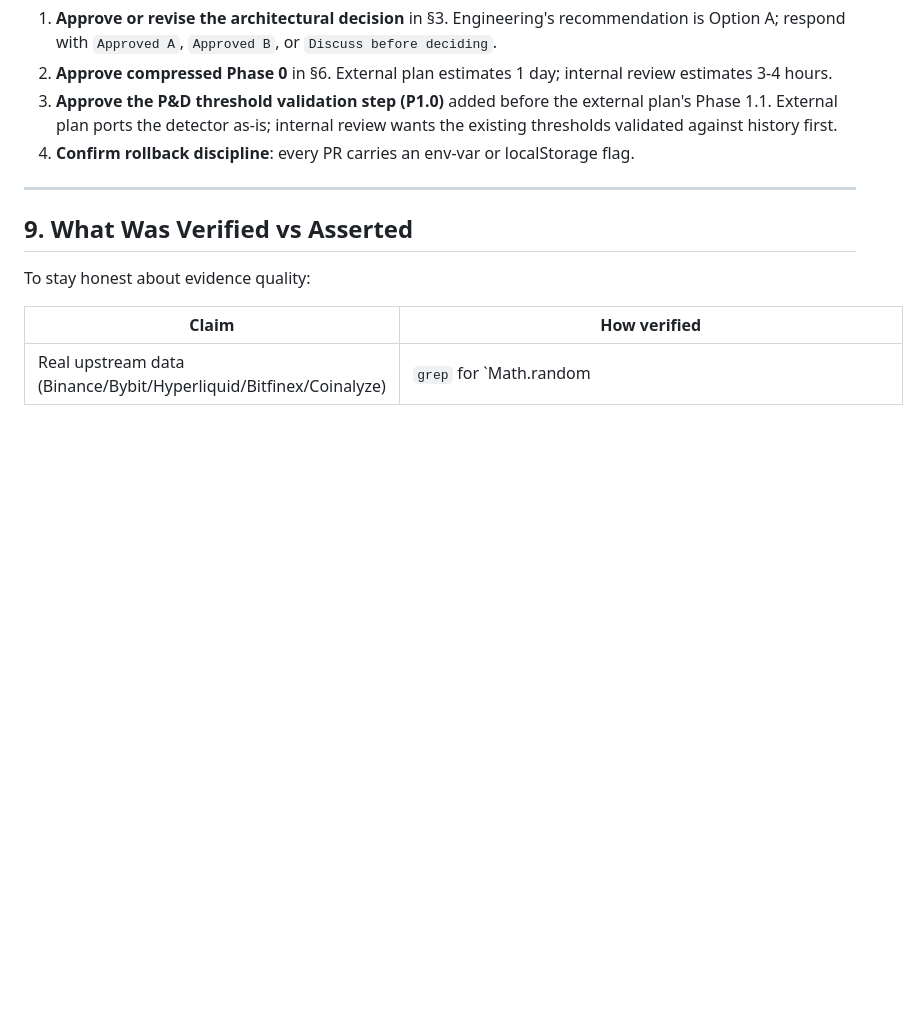
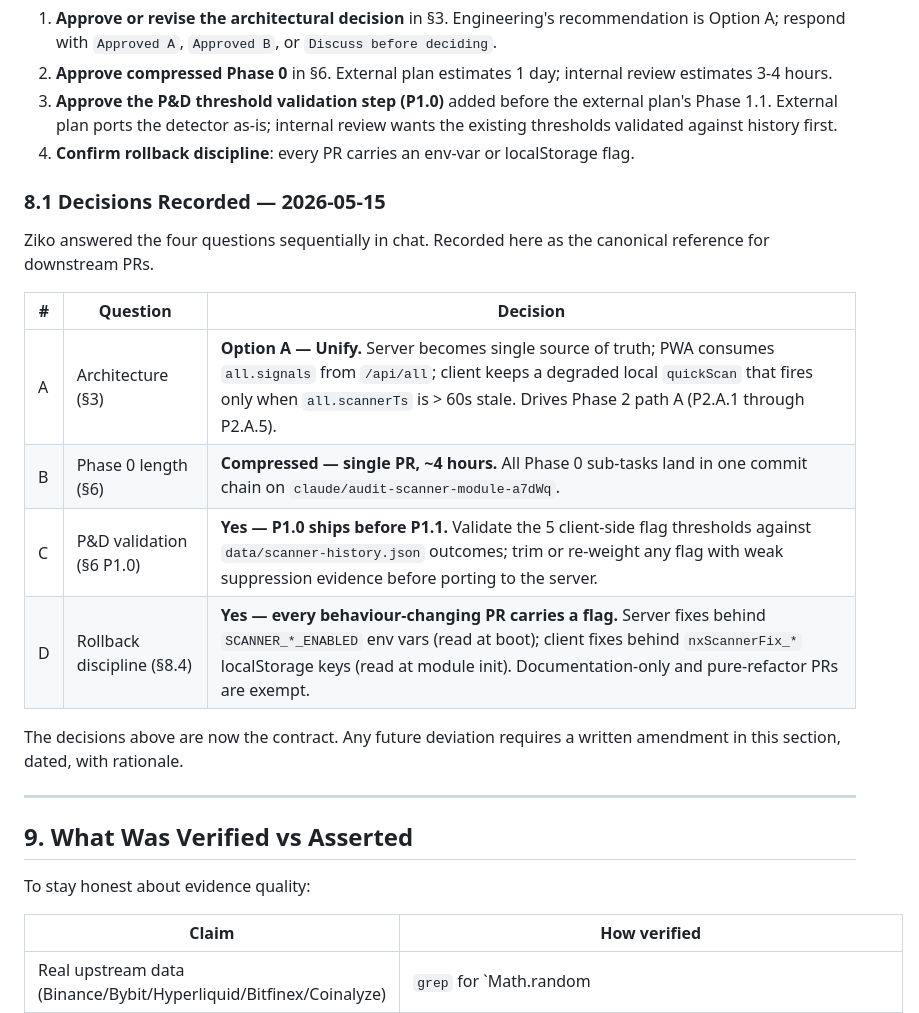
Before and after one commit to Zekeriya995/zekeriya, a Markdown page: SCANNER_AUDIT_2026_05_15.md, the part around the change. Rendered like a GitHub page; blank space fills up the shorter version.

Commit message:
docs(scanner): record §8 architectural decisions (Option A, compressed Phase 0, P1.0, flags)
Captures the four pre-approval answers from Ziko in §8.1 so downstream PRs
have a single canonical reference. Summary:

A) Architecture → Option A (Unify). Server is single source of truth;
   PWA consumes all.signals with a 60s-stale local fallback.
B) Phase 0    → compressed, single PR (~4 hours).
C) P1.0       → validate 5 P&D thresholds against scanner-history.json
                BEFORE porting the detector to the server.
D) Rollback   → every behaviour-changing PR carries an env var or
                localStorage flag.

These are now the contract for all subsequent scanner remediation PRs.
Future deviation requires a dated amendment in §8.1.

No code or behaviour changes — documentation only.

https://claude.ai/code/session_01NvFr88qqBUdgig7HVdPEUb

```diff
--- a/SCANNER_AUDIT_2026_05_15.md
+++ b/SCANNER_AUDIT_2026_05_15.md
@@ -406,6 +406,21 @@ Before any code lands on `main`:
 4. **Confirm rollback discipline**: every PR carries an env-var or localStorage
    flag.
 
+### 8.1 Decisions Recorded — 2026-05-15
+
+Ziko answered the four questions sequentially in chat. Recorded here as the
+canonical reference for downstream PRs.
+
+| # | Question | Decision |
+|---|----------|----------|
+| A | Architecture (§3) | **Option A — Unify.** Server becomes single source of truth; PWA consumes `all.signals` from `/api/all`; client keeps a degraded local `quickScan` that fires only when `all.scannerTs` is > 60s stale. Drives Phase 2 path A (P2.A.1 through P2.A.5). |
+| B | Phase 0 length (§6) | **Compressed — single PR, ~4 hours.** All Phase 0 sub-tasks land in one commit chain on `claude/audit-scanner-module-a7dWq`. |
+| C | P&D validation (§6 P1.0) | **Yes — P1.0 ships before P1.1.** Validate the 5 client-side flag thresholds against `data/scanner-history.json` outcomes; trim or re-weight any flag with weak suppression evidence before porting to the server. |
+| D | Rollback discipline (§8.4) | **Yes — every behaviour-changing PR carries a flag.** Server fixes behind `SCANNER_*_ENABLED` env vars (read at boot); client fixes behind `nxScannerFix_*` localStorage keys (read at module init). Documentation-only and pure-refactor PRs are exempt. |
+
+The decisions above are now the contract. Any future deviation requires a
+written amendment in this section, dated, with rationale.
+
 ---
 
 ## 9. What Was Verified vs Asserted
```
